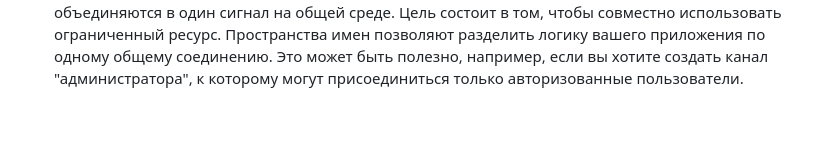
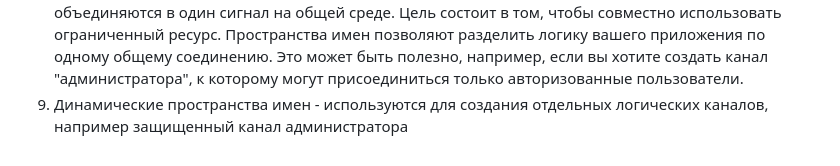
Before and after one commit to Ganya12/28.02, a Markdown page: README.md, the part around the change. GitHub-like rendering; blank space fills up the shorter version.

```diff
--- a/README.md
+++ b/README.md
@@ -7,3 +7,4 @@
 6) Long Polling — это технология, которая позволяет получать данные о новых событиях с помощью «длинных запросов». Сервер получает запрос, но отправляет ответ на него не сразу, а лишь тогда, когда произойдет какое-либо событие (например, придёт новое сообщение), либо истечет заданное время ожидания. Используя этот подход, вы можете мгновенно отображать в своем приложении важные события.
 7) Broadcasting - форма передачи данных, при которой каждый переданный пакет данных достигает всех участников сети одновременно.
 8) Multiplexing - метод, с помощью которого несколько аналоговых или цифровых сигналов объединяются в один сигнал на общей среде. Цель состоит в том, чтобы совместно использовать ограниченный ресурс. Пространства имен позволяют разделить логику вашего приложения по одному общему соединению. Это может быть полезно, например, если вы хотите создать канал "администратора", к которому могут присоединиться только авторизованные пользователи.
+9) Динамические пространства имен - используются для создания отдельных логических каналов, например защищенный канал администратора
```
